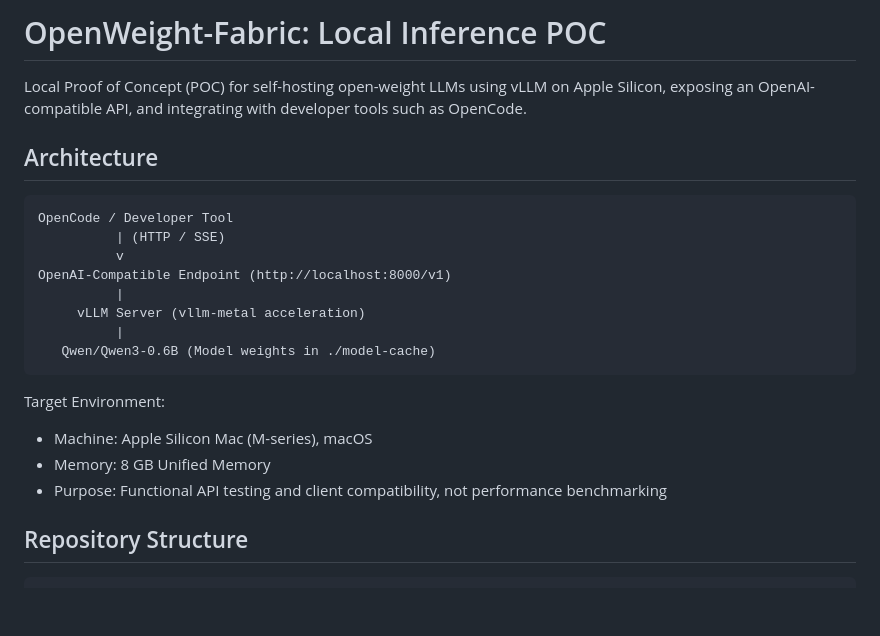
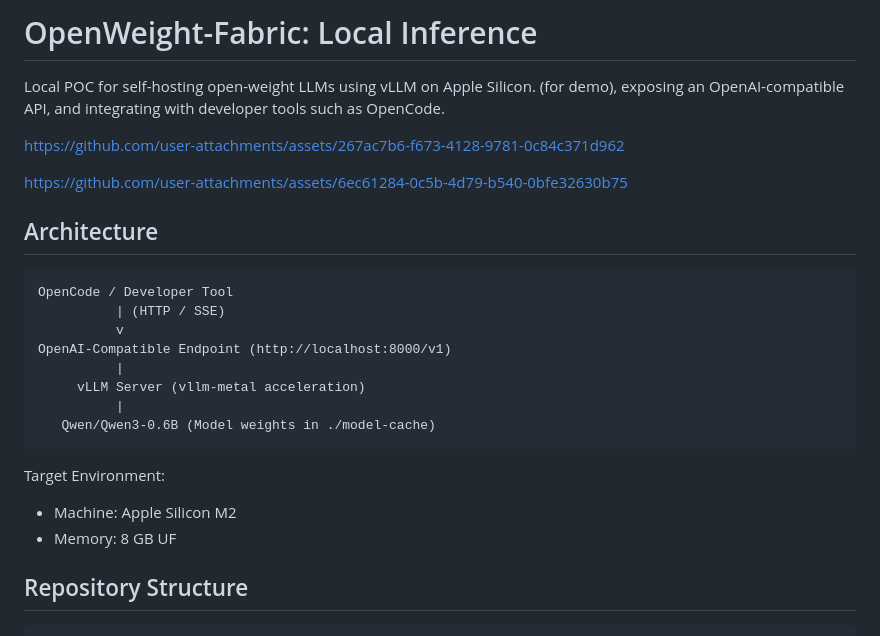
Before and after one commit to alphastar-avi/OpenWeight-Fabric, a Markdown page: README.md, the part around the change. Rendered like a GitHub page; blank space fills up the shorter version.

Commit message:
Revise README
Updated project description and target environment details in README.

````diff
--- a/README.md
+++ b/README.md
@@ -1,6 +1,12 @@
-# OpenWeight-Fabric: Local Inference POC
+# OpenWeight-Fabric: Local Inference
 
-Local Proof of Concept (POC) for self-hosting open-weight LLMs using vLLM on Apple Silicon, exposing an OpenAI-compatible API, and integrating with developer tools such as OpenCode.
+Local POC for self-hosting open-weight LLMs using vLLM on Apple Silicon. (for demo), exposing an OpenAI-compatible API, and integrating with developer tools such as OpenCode.
+
+https://github.com/user-attachments/assets/267ac7b6-f673-4128-9781-0c84c371d962
+
+
+https://github.com/user-attachments/assets/6ec61284-0c5b-4d79-b540-0bfe32630b75
+
 
 ## Architecture
 
@@ -16,9 +22,9 @@ OpenAI-Compatible Endpoint (http://localhost:8000/v1)
 ```
 
 Target Environment:
-- Machine: Apple Silicon Mac (M-series), macOS
-- Memory: 8 GB Unified Memory
-- Purpose: Functional API testing and client compatibility, not performance benchmarking
+- Machine: Apple Silicon M2
+- Memory: 8 GB UF
+
 
 ## Repository Structure
 
````
